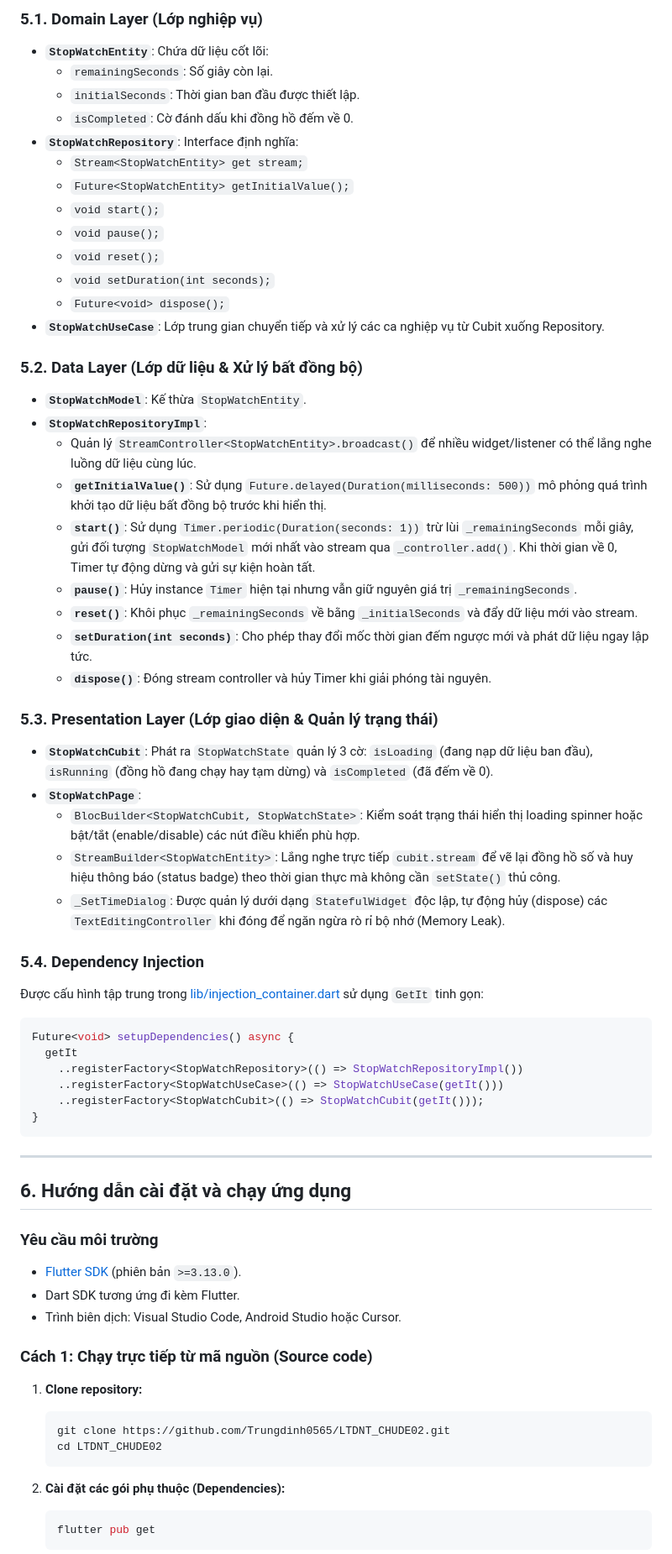
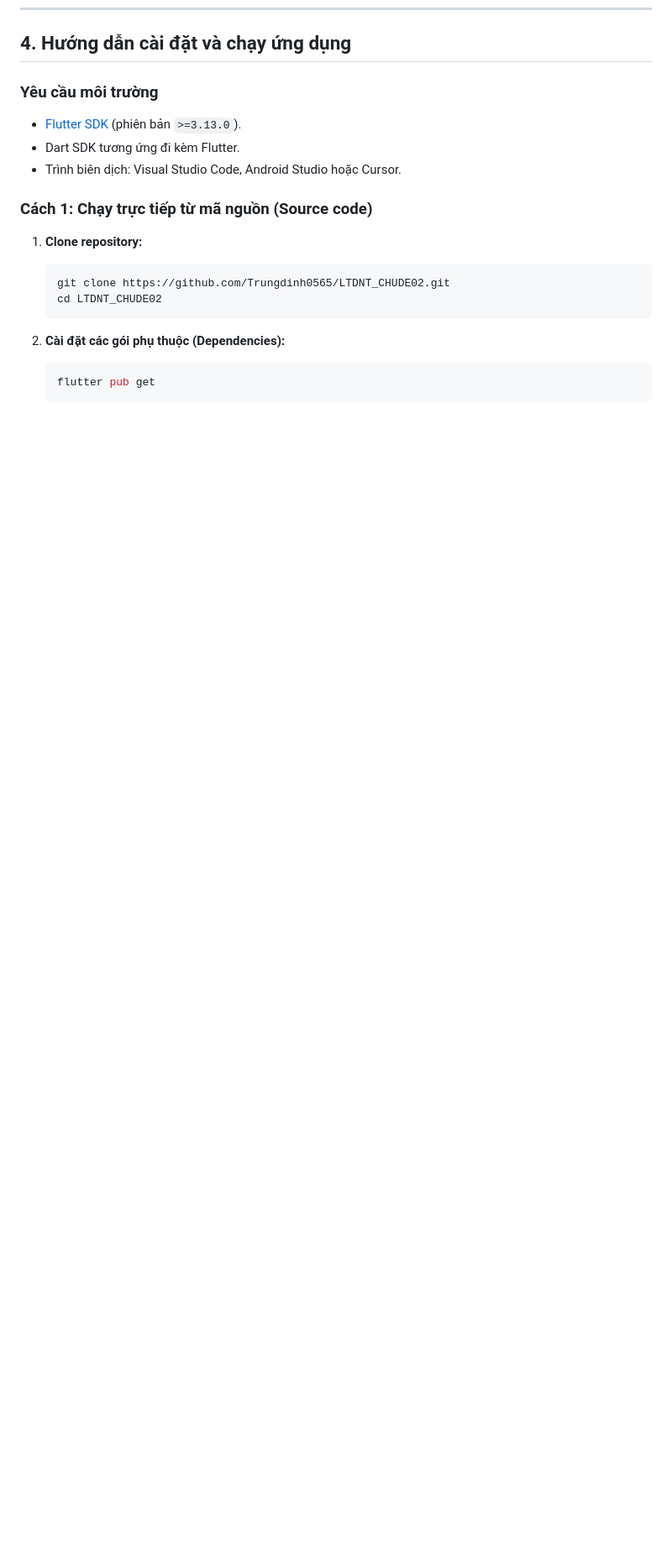
Before and after one commit to Trungdinh0565/LTDNT_CHUDE02, a Markdown page: README.md, the part around one of its changes. Shown at 84% size. Drawn GitHub-style; blank space fills up the shorter version.

Commit message:
Revise README for project title and structure updates
Updated the README to reflect changes in the project title, features, and structure. Reorganized sections for clarity and improved formatting.

````diff
--- a/README.md
+++ b/README.md
@@ -79,50 +50,4 @@ graph TD
-### 5.1. Domain Layer (Lớp nghiệp vụ)
-- **`StopWatchEntity`**: Chứa dữ liệu cốt lõi:
-  - `remainingSeconds`: Số giây còn lại.
-  - `initialSeconds`: Thời gian ban đầu được thiết lập.
-  - `isCompleted`: Cờ đánh dấu khi đồng hồ đếm về 0.
-- **`StopWatchRepository`**: Interface định nghĩa:
-  - `Stream<StopWatchEntity> get stream;`
-  - `Future<StopWatchEntity> getInitialValue();`
-  - `void start();`
-  - `void pause();`
-  - `void reset();`
-  - `void setDuration(int seconds);`
-  - `Future<void> dispose();`
-- **`StopWatchUseCase`**: Lớp trung gian chuyển tiếp và xử lý các ca nghiệp vụ từ Cubit xuống Repository.
-
-### 5.2. Data Layer (Lớp dữ liệu & Xử lý bất đồng bộ)
-- **`StopWatchModel`**: Kế thừa `StopWatchEntity`.
-- **`StopWatchRepositoryImpl`**:
-  - Quản lý `StreamController<StopWatchEntity>.broadcast()` để nhiều widget/listener có thể lắng nghe luồng dữ liệu cùng lúc.
-  - **`getInitialValue()`**: Sử dụng `Future.delayed(Duration(milliseconds: 500))` mô phỏng quá trình khởi tạo dữ liệu bất đồng bộ trước khi hiển thị.
-  - **`start()`**: Sử dụng `Timer.periodic(Duration(seconds: 1))` trừ lùi `_remainingSeconds` mỗi giây, gửi đối tượng `StopWatchModel` mới nhất vào stream qua `_controller.add()`. Khi thời gian về 0, Timer tự động dừng và gửi sự kiện hoàn tất.
-  - **`pause()`**: Hủy instance `Timer` hiện tại nhưng vẫn giữ nguyên giá trị `_remainingSeconds`.
-  - **`reset()`**: Khôi phục `_remainingSeconds` về bằng `_initialSeconds` và đẩy dữ liệu mới vào stream.
-  - **`setDuration(int seconds)`**: Cho phép thay đổi mốc thời gian đếm ngược mới và phát dữ liệu ngay lập tức.
-  - **`dispose()`**: Đóng stream controller và hủy Timer khi giải phóng tài nguyên.
-
-### 5.3. Presentation Layer (Lớp giao diện & Quản lý trạng thái)
-- **`StopWatchCubit`**: Phát ra `StopWatchState` quản lý 3 cờ: `isLoading` (đang nạp dữ liệu ban đầu), `isRunning` (đồng hồ đang chạy hay tạm dừng) và `isCompleted` (đã đếm về 0).
-- **`StopWatchPage`**:
-  - `BlocBuilder<StopWatchCubit, StopWatchState>`: Kiểm soát trạng thái hiển thị loading spinner hoặc bật/tắt (enable/disable) các nút điều khiển phù hợp.
-  - `StreamBuilder<StopWatchEntity>`: Lắng nghe trực tiếp `cubit.stream` để vẽ lại đồng hồ số và huy hiệu thông báo (status badge) theo thời gian thực mà không cần `setState()` thủ công.
-  - `_SetTimeDialog`: Được quản lý dưới dạng `StatefulWidget` độc lập, tự động hủy (dispose) các `TextEditingController` khi đóng để ngăn ngừa rò rỉ bộ nhớ (Memory Leak).
-
-### 5.4. Dependency Injection
-Được cấu hình tập trung trong [lib/injection_container.dart](lib/injection_container.dart) sử dụng `GetIt` tinh gọn:
-```dart
-Future<void> setupDependencies() async {
-  getIt
-    ..registerFactory<StopWatchRepository>(() => StopWatchRepositoryImpl())
-    ..registerFactory<StopWatchUseCase>(() => StopWatchUseCase(getIt()))
-    ..registerFactory<StopWatchCubit>(() => StopWatchCubit(getIt()));
-}
-```
-
----
-
-## 6. Hướng dẫn cài đặt và chạy ứng dụng
+## 4. Hướng dẫn cài đặt và chạy ứng dụng
 
 ### Yêu cầu môi trường
 - [Flutter SDK](https://docs.flutter.dev/get-started/install) (phiên bản `>=3.13.0`).
````
Also changed, not shown: other parts of README.md (+7 -36 lines).
